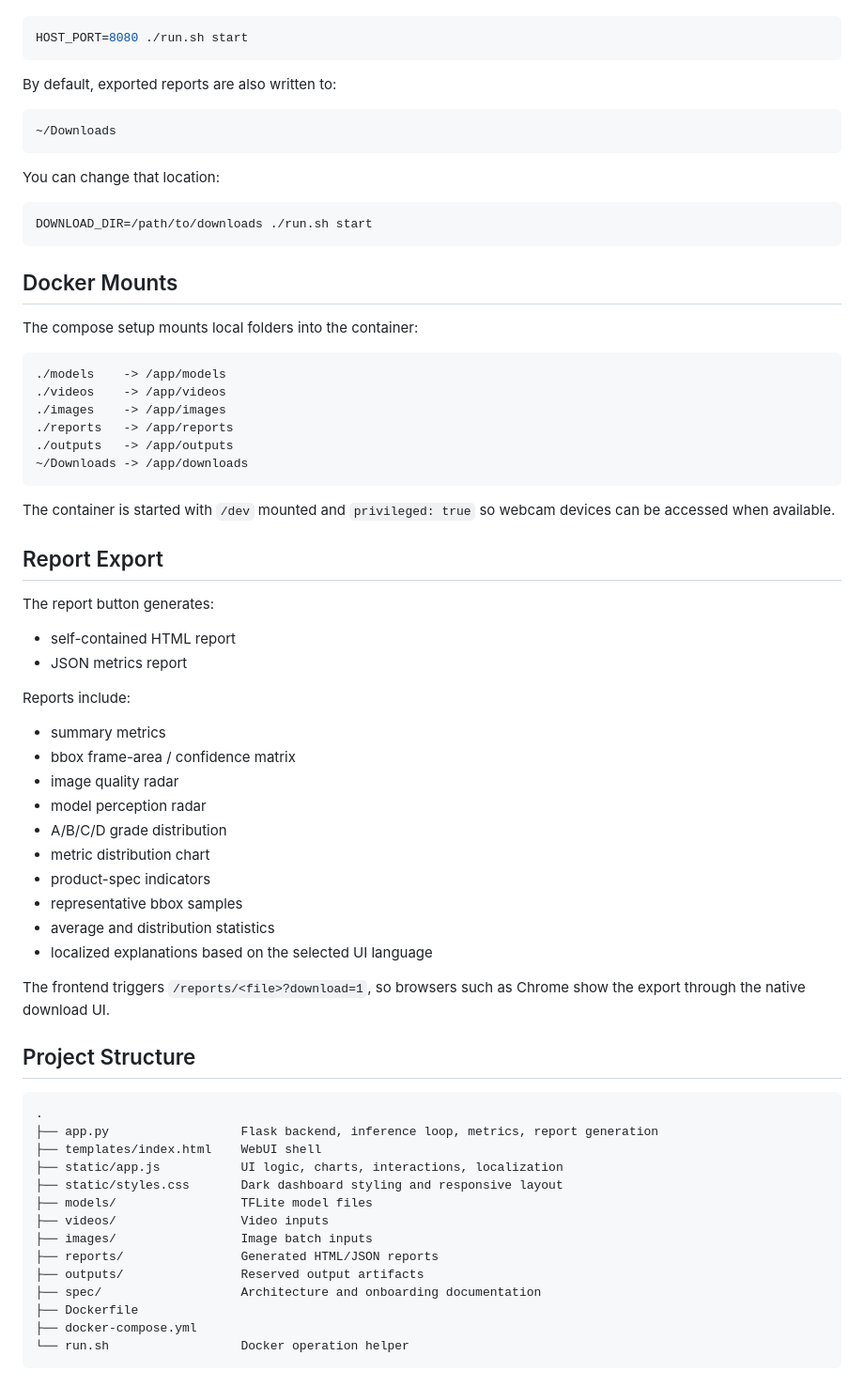
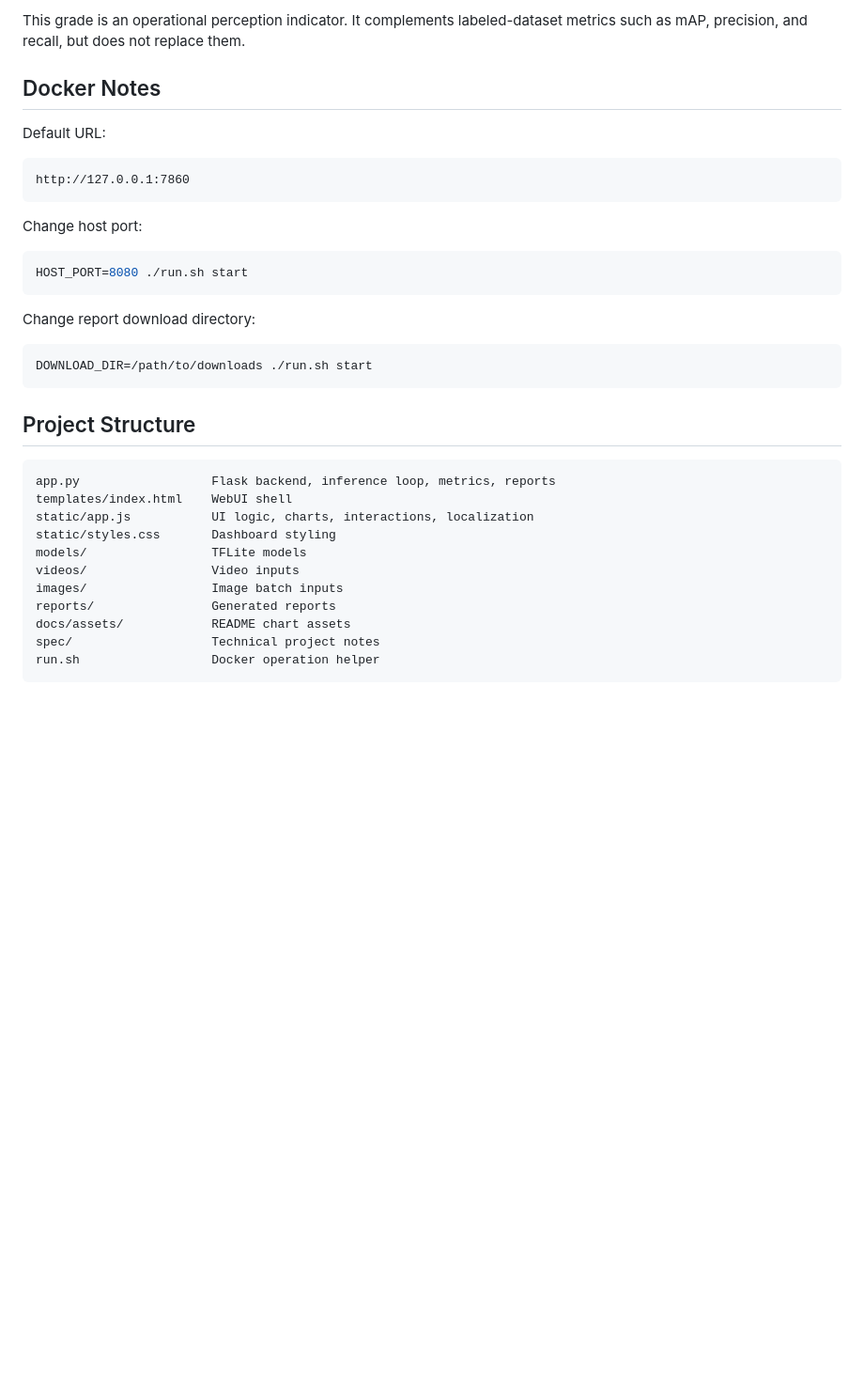
Before and after one commit to a0665x/YOLO_Assessnent, a Markdown page: README.md, the part around the change printed below. Shown: that part at 94% size. Drawn GitHub-style; blank space fills up the shorter version.

Commit message:
Add MIT license and simplify README

````diff
--- a/README.md
+++ b/README.md
@@ -168,73 +132,38 @@ Use a different host port:
+This grade is an operational perception indicator. It complements labeled-dataset metrics such as mAP, precision, and recall, but does not replace them.
+
+## Docker Notes
+
+Default URL:
+
+```text
+http://127.0.0.1:7860
+```
+
+Change host port:
 
 ```bash
 HOST_PORT=8080 ./run.sh start
 ```
 
-By default, exported reports are also written to:
-
-```text
-~/Downloads
-```
-
-You can change that location:
+Change report download directory:
 
 ```bash
 DOWNLOAD_DIR=/path/to/downloads ./run.sh start
 ```
 
-## Docker Mounts
-
-The compose setup mounts local folders into the container:
-
-```text
-./models    -> /app/models
-./videos    -> /app/videos
-./images    -> /app/images
-./reports   -> /app/reports
-./outputs   -> /app/outputs
-~/Downloads -> /app/downloads
-```
-
-The container is started with `/dev` mounted and `privileged: true` so webcam devices can be accessed when available.
-
-## Report Export
-
-The report button generates:
-
-- self-contained HTML report
-- JSON metrics report
-
-Reports include:
-
-- summary metrics
-- bbox frame-area / confidence matrix
-- image quality radar
-- model perception radar
-- A/B/C/D grade distribution
-- metric distribution chart
-- product-spec indicators
-- representative bbox samples
-- average and distribution statistics
-- localized explanations based on the selected UI language
-
-The frontend triggers `/reports/<file>?download=1`, so browsers such as Chrome show the export through the native download UI.
-
 ## Project Structure
 
 ```text
-.
-├── app.py                  Flask backend, inference loop, metrics, report generation
-├── templates/index.html    WebUI shell
-├── static/app.js           UI logic, charts, interactions, localization
-├── static/styles.css       Dark dashboard styling and responsive layout
-├── models/                 TFLite model files
-├── videos/                 Video inputs
-├── images/                 Image batch inputs
-├── reports/                Generated HTML/JSON reports
-├── outputs/                Reserved output artifacts
-├── spec/                   Architecture and onboarding documentation
-├── Dockerfile
-├── docker-compose.yml
-└── run.sh                  Docker operation helper
+app.py                  Flask backend, inference loop, metrics, reports
+templates/index.html    WebUI shell
+static/app.js           UI logic, charts, interactions, localization
+static/styles.css       Dashboard styling
+models/                 TFLite models
+videos/                 Video inputs
+images/                 Image batch inputs
+reports/                Generated reports
+docs/assets/            README chart assets
+spec/                   Technical project notes
+run.sh                  Docker operation helper
 ```
 
````
Also changed, not shown: other parts of README.md (+103 -165 lines), docs/assets/abcd-grade-distribution.png (added), docs/assets/bbox-confidence-matrix.png (added), docs/assets/image-quality-radar.png (added), docs/assets/metric-violin-distribution.png (added), docs/assets/model-perception-radar.png (added), 1 other file.
